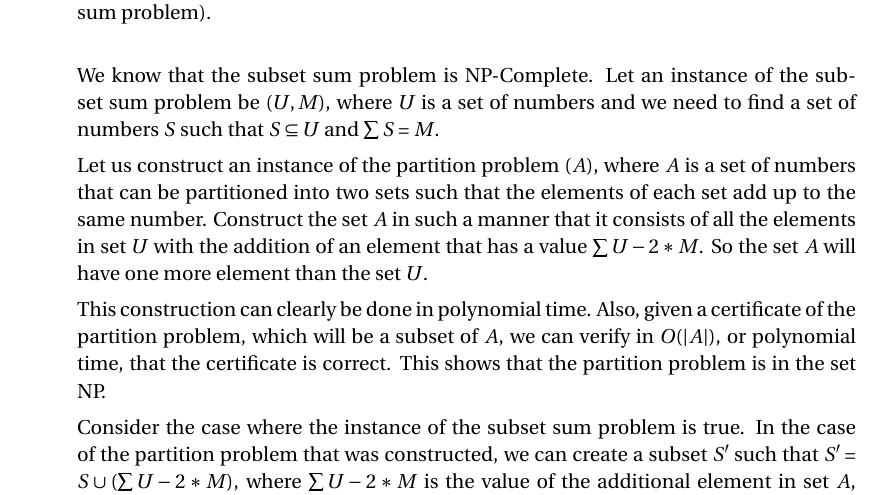
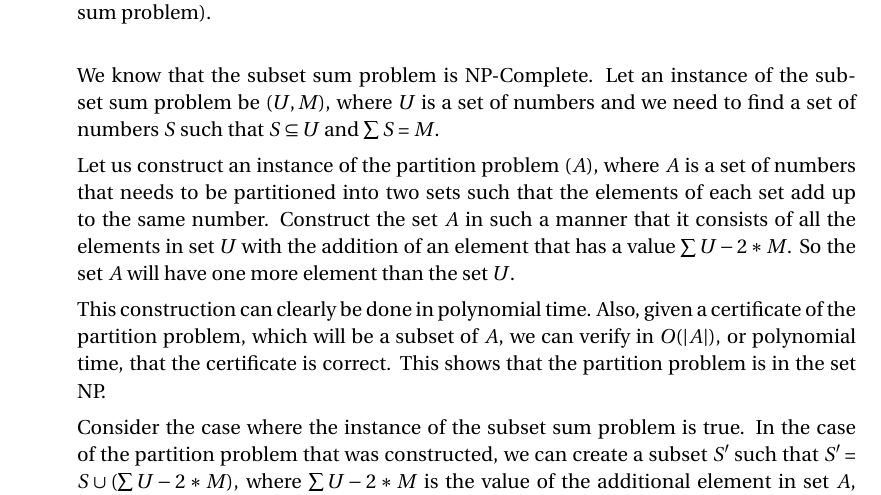
Before and after one commit to gopalmenon/CS-7910-Assignment-5, a LaTeX problem sheet (HW5.tex): part of page 1 of 2, cut so that both start at the same text. Compiled offline with pdfLaTeX.

Commit message:
Fixed typo

```diff
--- a/HW5.tex
+++ b/HW5.tex
@@ -83,7 +83,7 @@ Prove that the partition problem is NP-Complete (Hint: by a reduction from the s
 
 We know that the subset sum problem is NP-Complete. Let an instance of the subset sum problem be $(U, M)$, where $U$ is a set of numbers and we need to find a set of numbers $S$ such that $S \subseteq U$ and $\sum S = M$.
 
-Let us construct an instance of the partition problem $(A)$, where $A$ is a set of numbers that can be partitioned into two sets such that the elements of each set add up to the same number. Construct the set $A$ in such a manner that it consists of all the elements in set $U$ with the addition of an element that has a value $\sum U - 2*M$. So the set $A$ will have one more element than the set $U$.
+Let us construct an instance of the partition problem $(A)$, where $A$ is a set of numbers that needs to be partitioned into two sets such that the elements of each set add up to the same number. Construct the set $A$ in such a manner that it consists of all the elements in set $U$ with the addition of an element that has a value $\sum U - 2*M$. So the set $A$ will have one more element than the set $U$.
 
 This construction can clearly be done in polynomial time. Also, given a certificate of the partition problem, which will be a subset of $A$, we can verify in $O(\left | A \right|)$, or polynomial time, that the certificate is correct. This shows that the partition problem is in the set NP.
 
```
Also changed, not shown: HW5.pdf, 2 other files.
